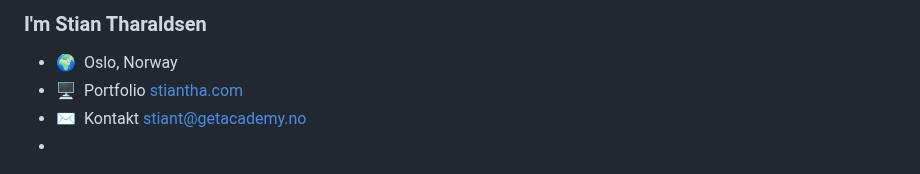
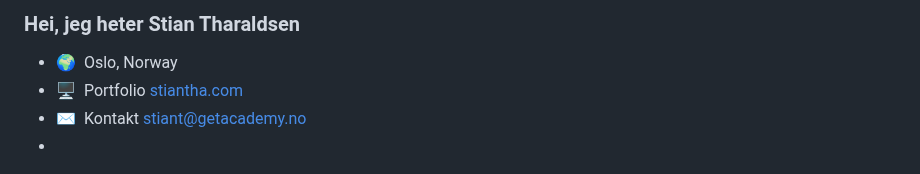
Before and after one commit to stiantha/stiantha, a Markdown page: README.md, the part around the change. Drawn GitHub-style.

```diff
--- a/README.md
+++ b/README.md
@@ -1,4 +1,4 @@
-### I'm Stian Tharaldsen
+### Hei, jeg heter Stian Tharaldsen
 * 🌍  Oslo, Norway
 * 🖥️  Portfolio [stiantha.com](http://stiantha.com)
 * ✉️  Kontakt [stiant@getacademy.no](mailto:stiant@getacademy.no)
```
